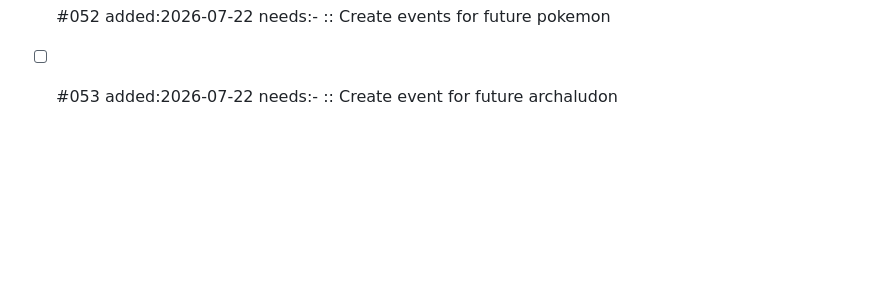
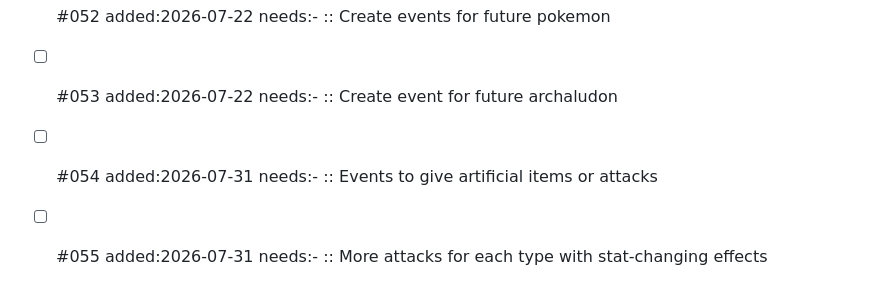
Before and after one commit to ykalisher/PokeRoguePocket, a Markdown page: dev/owner_tasks/tasks.md, the part around the change. Drawn GitHub-style; blank space fills up the shorter version.

Commit message:
more tasks

```diff
--- a/dev/owner_tasks/tasks.md
+++ b/dev/owner_tasks/tasks.md
@@ -61,3 +61,5 @@
 - [x] #051 added:2026-07-22 done:2026-07-31 needs:- :: Create event for rotom-mow conversion
 - [ ] #052 added:2026-07-22 needs:- :: Create events for future pokemon
 - [ ] #053 added:2026-07-22 needs:- :: Create event for future archaludon
+- [ ] #054 added:2026-07-31 needs:- :: Events to give artificial items or attacks
+- [ ] #055 added:2026-07-31 needs:- :: More attacks for each type with stat-changing effects
```
